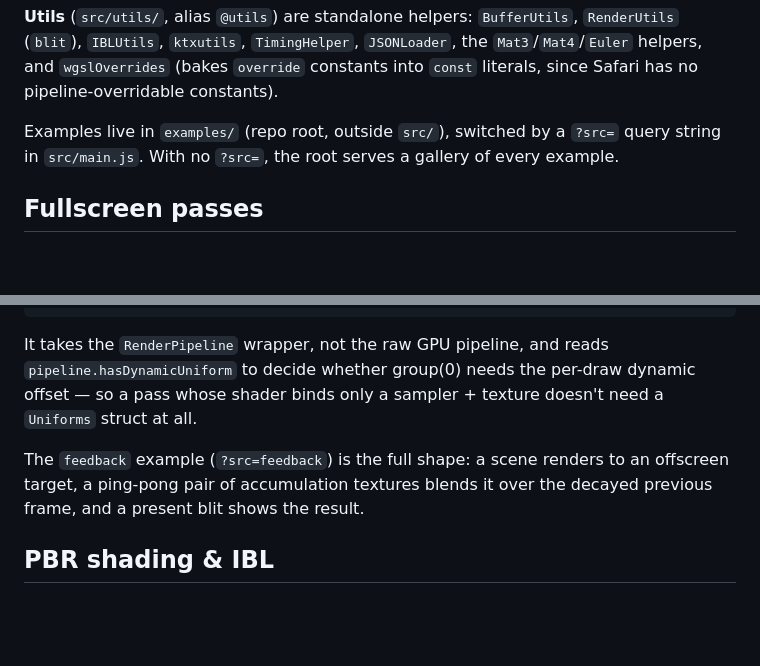
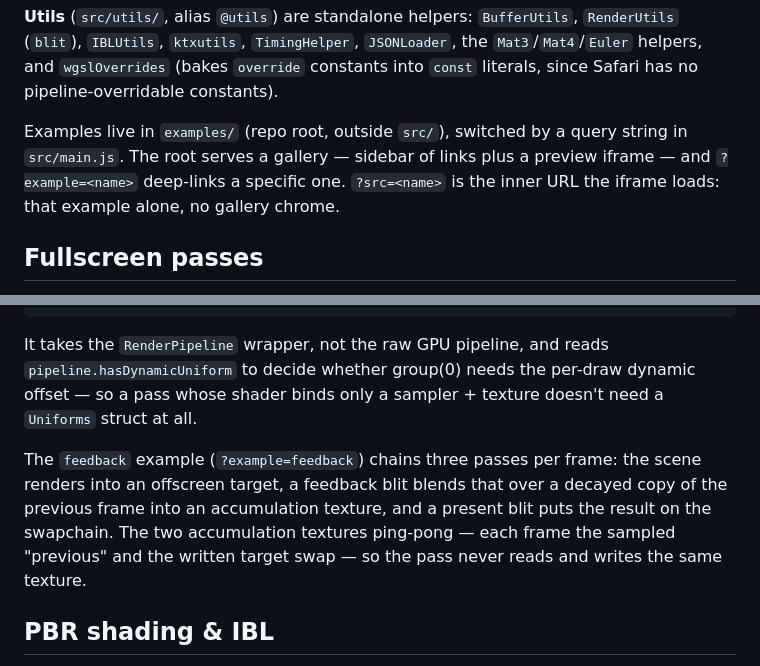
Before and after one commit to oframe/ogpu, a Markdown page: README.md, 2 parts joined by grey strips. Rendered like a GitHub page; blank space fills up the shorter version.

```diff
--- a/README.md
+++ b/README.md
@@ -70,7 +70,7 @@ The **Math** component (`src/math/`) is a set of chainable, THREE-style wrappers
 
 **Utils** (`src/utils/`, alias `@utils`) are standalone helpers: `BufferUtils`, `RenderUtils` (`blit`), `IBLUtils`, `ktxutils`, `TimingHelper`, `JSONLoader`, the `Mat3`/`Mat4`/`Euler` helpers, and `wgslOverrides` (bakes `override` constants into `const` literals, since Safari has no pipeline-overridable constants).
 
-Examples live in `examples/` (repo root, outside `src/`), switched by a `?src=` query string in `src/main.js`. With no `?src=`, the root serves a gallery of every example.
+Examples live in `examples/` (repo root, outside `src/`), switched by a query string in `src/main.js`. The root serves a gallery — sidebar of links plus a preview iframe — and `?example=<name>` deep-links a specific one. `?src=<name>` is the inner URL the iframe loads: that example alone, no gallery chrome.
 
 ## Fullscreen passes
 
@@ -82,7 +82,7 @@ blit(encoder, { pipeline, geometry: gpu.TRIANGLE, targetView, bindGroup, clear:
 
 It takes the `RenderPipeline` wrapper, not the raw GPU pipeline, and reads `pipeline.hasDynamicUniform` to decide whether group(0) needs the per-draw dynamic offset — so a pass whose shader binds only a sampler + texture doesn't need a `Uniforms` struct at all.
 
-The `feedback` example (`?src=feedback`) is the full shape: a scene renders to an offscreen target, a ping-pong pair of accumulation textures blends it over the decayed previous frame, and a present blit shows the result.
+The `feedback` example (`?example=feedback`) chains three passes per frame: the scene renders into an offscreen target, a feedback blit blends that over a decayed copy of the previous frame into an accumulation texture, and a present blit puts the result on the swapchain. The two accumulation textures ping-pong — each frame the sampled "previous" and the written target swap — so the pass never reads and writes the same texture.
 
 ## PBR shading & IBL
 
```
Also changed, not shown: AGENTS.md (+6 -1 lines), CHANGELOG.md (+1 -1 lines).
